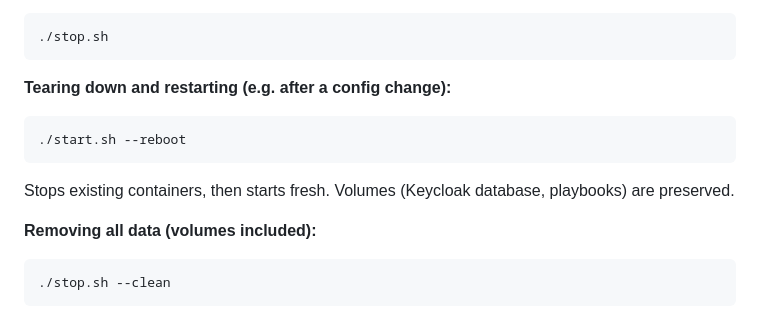
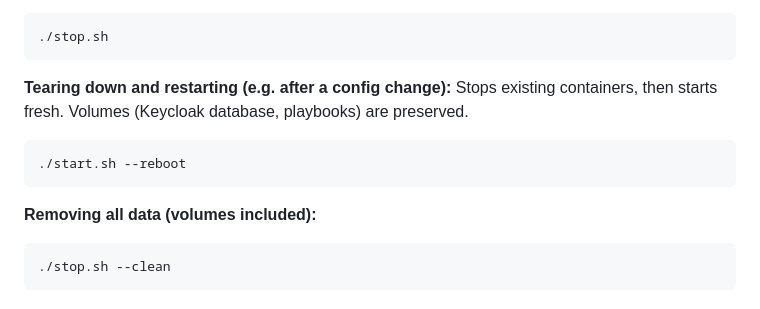
Before and after one commit to j-sims/isi_mcp_demo, a Markdown page: docs/install.md, the part around the change. Rendered like a GitHub page.

````diff
--- a/docs/install.md
+++ b/docs/install.md
@@ -117,12 +117,12 @@ Prompts for the vault password, then starts all services in the background. When
 ```
 
 **Tearing down and restarting (e.g. after a config change):**
-
+Stops existing containers, then starts fresh. Volumes (Keycloak database, playbooks) are preserved.
 ```bash
 ./start.sh --reboot
 ```
 
-Stops existing containers, then starts fresh. Volumes (Keycloak database, playbooks) are preserved.
+
 
 **Removing all data (volumes included):**
 
````
